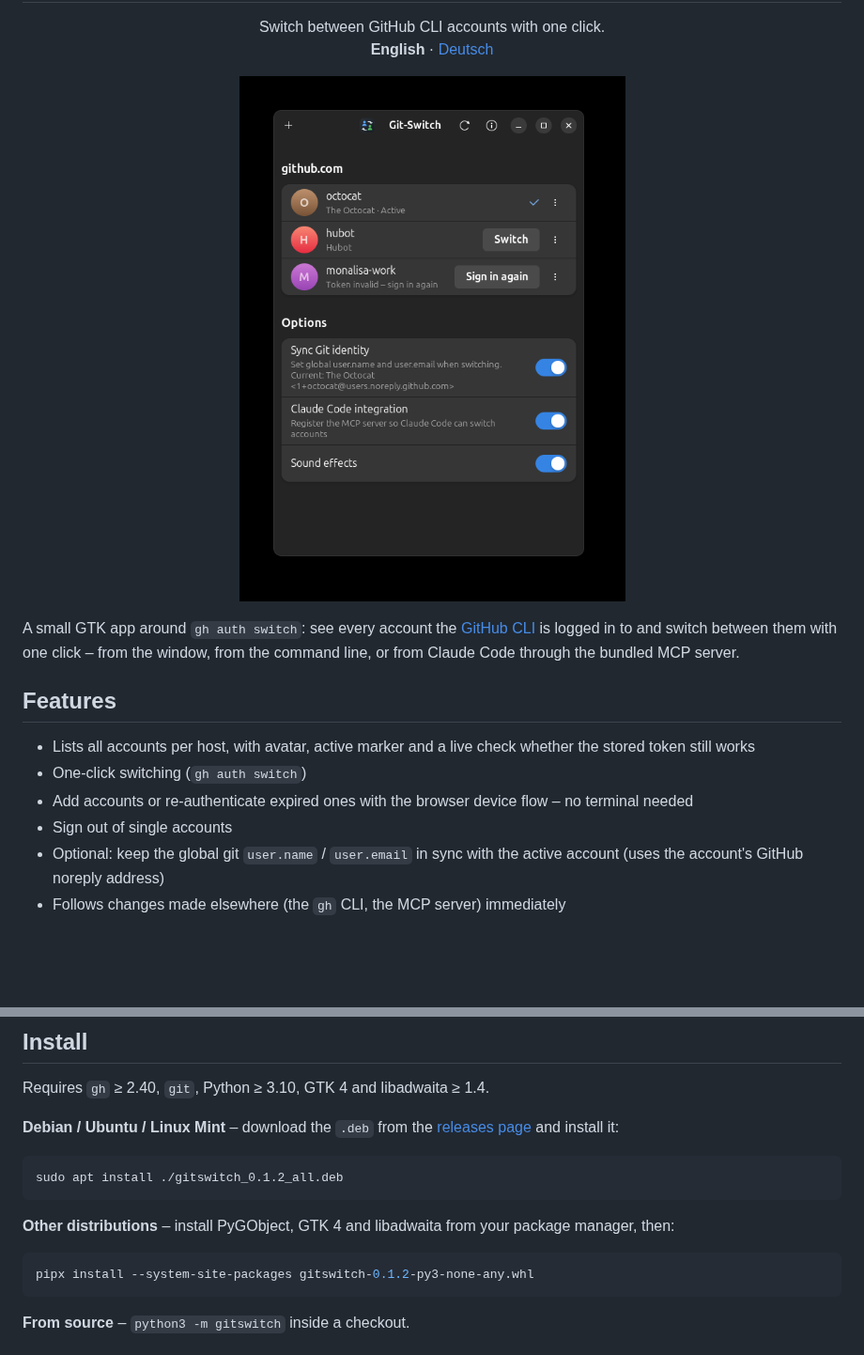
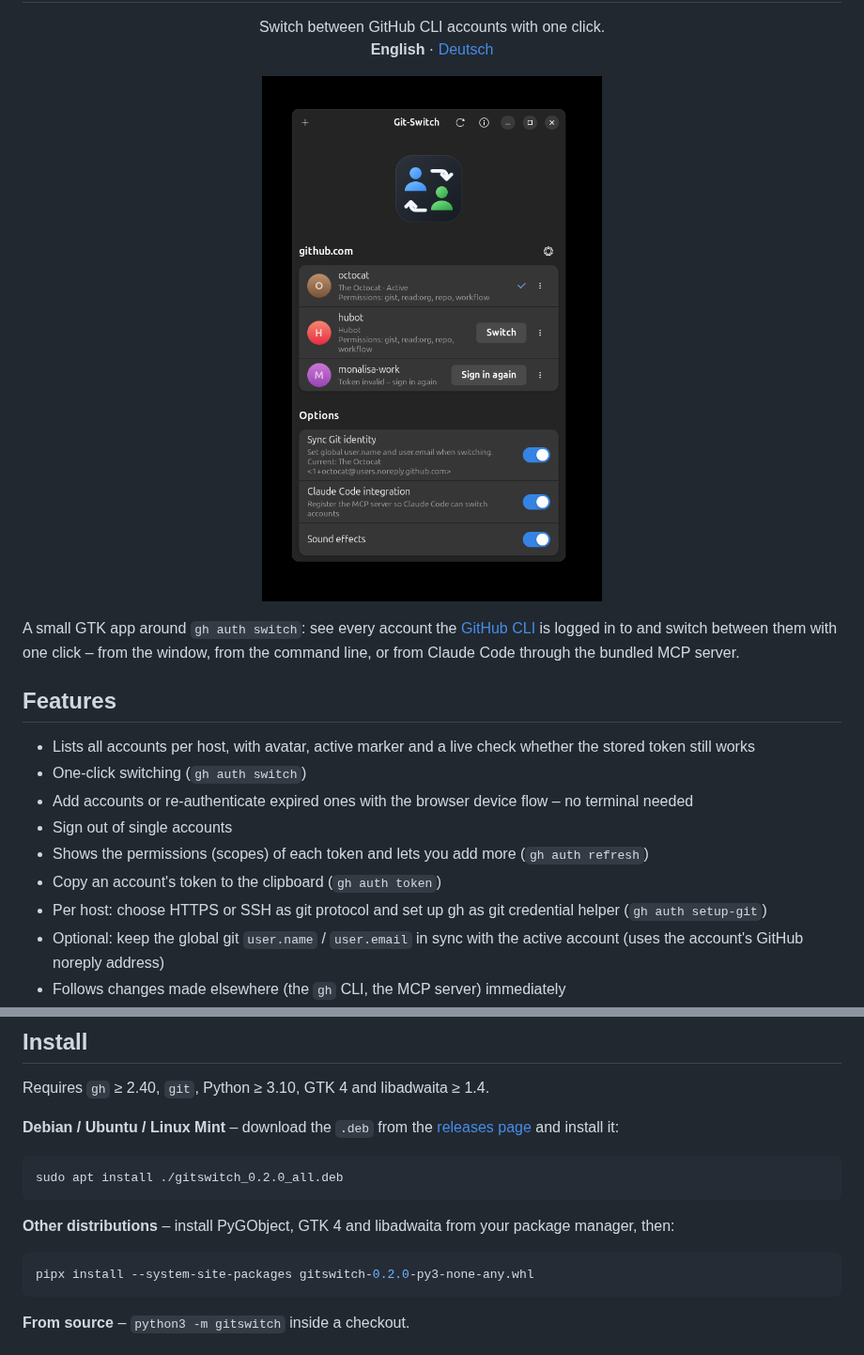
Before and after one commit to SoulInfernoDE/gitswitch, a Markdown page: README.md, 2 parts joined by grey strips. Shown at 94% size. Drawn GitHub-style; pictures changed too: docs/screenshot.png; blank space fills up the shorter version.

````diff
--- a/README.md
+++ b/README.md
@@ -26,6 +26,11 @@ through the bundled MCP server.
 - Add accounts or re-authenticate expired ones with the browser device flow –
   no terminal needed
 - Sign out of single accounts
+- Shows the permissions (scopes) of each token and lets you add more
+  (`gh auth refresh`)
+- Copy an account's token to the clipboard (`gh auth token`)
+- Per host: choose HTTPS or SSH as git protocol and set up gh as git
+  credential helper (`gh auth setup-git`)
 - Optional: keep the global git `user.name` / `user.email` in sync with the
   active account (uses the account's GitHub noreply address)
 - Follows changes made elsewhere (the `gh` CLI, the MCP server) immediately
@@ -41,14 +46,14 @@ Requires `gh` ≥ 2.40, `git`, Python ≥ 3.10, GTK 4 and libadwaita ≥ 1.4.
 [releases page](../../releases) and install it:
 
 ```bash
-sudo apt install ./gitswitch_0.1.2_all.deb
+sudo apt install ./gitswitch_0.2.0_all.deb
 ```
 
 **Other distributions** – install PyGObject, GTK 4 and libadwaita from your
 package manager, then:
 
 ```bash
-pipx install --system-site-packages gitswitch-0.1.2-py3-none-any.whl
+pipx install --system-site-packages gitswitch-0.2.0-py3-none-any.whl
 ```
 
 **From source** – `python3 -m gitswitch` inside a checkout.
````
Also changed, not shown: README.de.md (+7 -2 lines), docs/screenshot.de.png, 4 other files.
